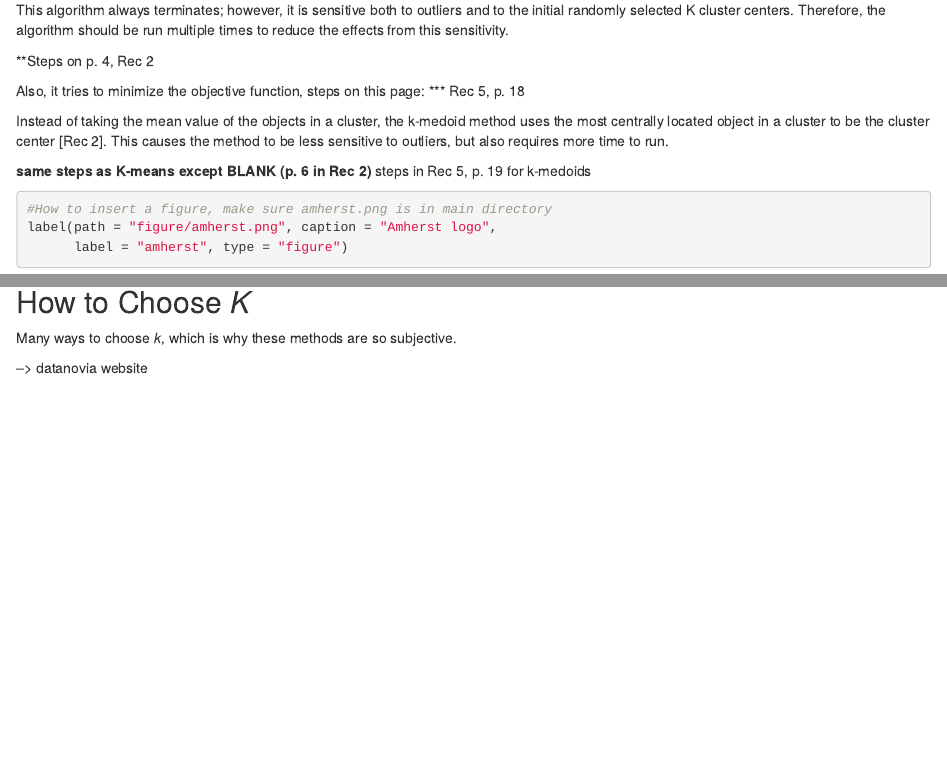
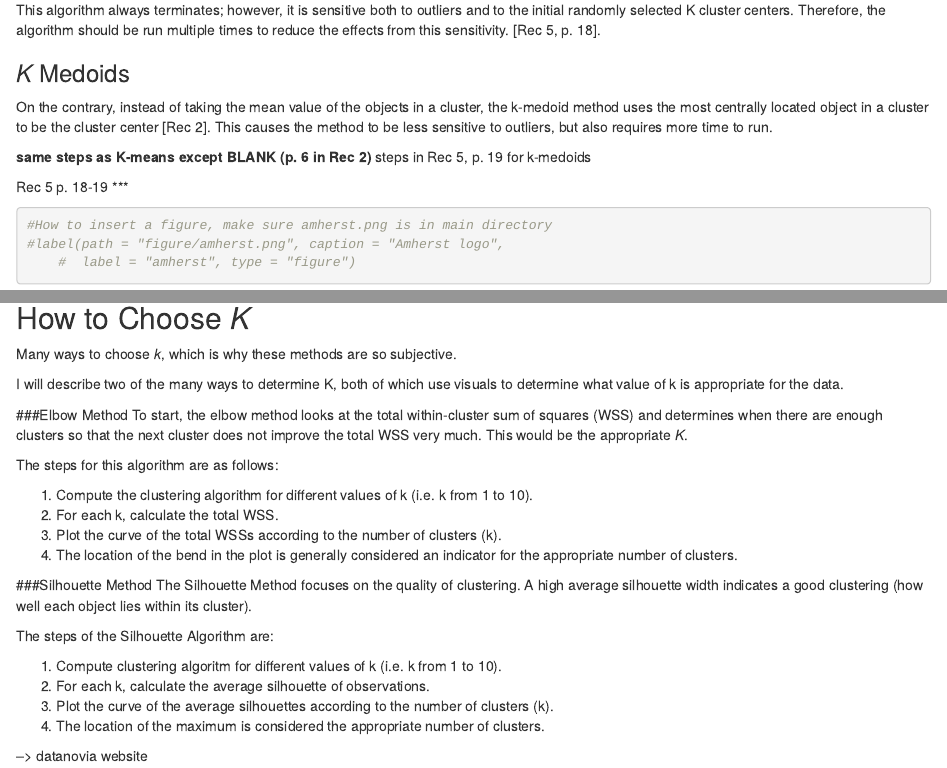
Before and after one commit to khaase19/Stat-Comps-2019-KHaase, an R Markdown document (Comps_Proj/chap1.Rmd): the page in a window 1100 px wide, from 760 px down before the commit and from 810 px down after it, so that both start at the same text, and a second part further down, joined at a grey line. Rendered offline with R 4.5, knitr and Pandoc, with nearby package versions; some code elsewhere in the file could not run offline.

Commit message:
methods for choosing k

````diff
--- a/Comps_Proj/chap1.Rmd
+++ b/Comps_Proj/chap1.Rmd
@@ -29,26 +31,49 @@ The steps of the algorithm are as follows:
 3. When all of the clusters have been made, recalculate the positions of the K centroids.
 4. Repeat steps 2 and 3 until the centroids no longer move.
 
-This algorithm always terminates; however, it is sensitive both to outliers and to the initial randomly selected K cluster centers. Therefore, the algorithm should be run multiple times to reduce the effects from this sensitivity.
+This algorithm always terminates; however, it is sensitive both to outliers and to the initial randomly selected K cluster centers. Therefore, the algorithm should be run multiple times to reduce the effects from this sensitivity. [Rec 5, p. 18].
 
-**Steps on p. 4, Rec 2
-
-
-Also, it tries to minimize the objective function, steps on this page: *** Rec 5, p. 18
-
-Instead of taking the mean value of the objects in a cluster, the k-medoid method uses the most centrally located object in a cluster to be the cluster center [Rec 2]. This causes the method to be less sensitive to outliers, but also requires more time to run.
+### _K_ Medoids
+On the contrary, instead of taking the mean value of the objects in a cluster, the k-medoid method uses the most centrally located object in a cluster to be the cluster center [Rec 2]. This causes the method to be less sensitive to outliers, but also requires more time to run.
 
 **same steps as K-means except BLANK (p. 6 in Rec 2)
 **steps in Rec 5, p. 19 for k-medoids
 
+Rec 5 p. 18-19 ***
+
+
 ```{r amherst_logo, results = "asis"}
 #How to insert a figure, make sure amherst.png is in main directory
-label(path = "figure/amherst.png", caption = "Amherst logo",
-      label = "amherst", type = "figure")
+#label(path = "figure/amherst.png", caption = "Amherst logo",
+    #  label = "amherst", type = "figure")
 ```
+
 
 ## How to Choose _K_
 Many ways to choose _k_, which is why these methods are so subjective.
+
+I will describe two of the many ways to determine K, both of which use visuals to determine what value of k is appropriate for the data.
+
+###Elbow Method
+To start, the elbow method looks at the total within-cluster sum of squares (WSS) and determines when there are enough clusters so that the next cluster does not improve the total WSS very much. This would be the appropriate _K_.
+
+The steps for this algorithm are as follows:
+
+1. Compute the clustering algorithm for different values of k (i.e. k from 1 to 10).
+2. For each k, calculate the total WSS.
+3. Plot the curve of the total WSSs according to the number of clusters (k).
+4. The location of the bend in the plot is generally considered an indicator for the appropriate number of clusters.
+
+###Silhouette Method
+The Silhouette Method focuses on the quality of clustering. A high average silhouette width indicates a good clustering (how well each object lies within its cluster).
+
+The steps of the Silhouette Algorithm are:
+
+1. Compute clustering algoritm for different values of k (i.e. k from 1 to 10).
+2. For each k, calculate the average silhouette of observations.
+3. Plot the curve of the average silhouettes according to the number of clusters (k).
+4. The location of the maximum is considered the appropriate number of clusters.
+
 
 --> datanovia website
 
````
Also changed, not shown: Practicing_CLARANS.Rmd (+3 -3 lines), Comps_Proj/chap1.Rmd (2 more changed lines).
